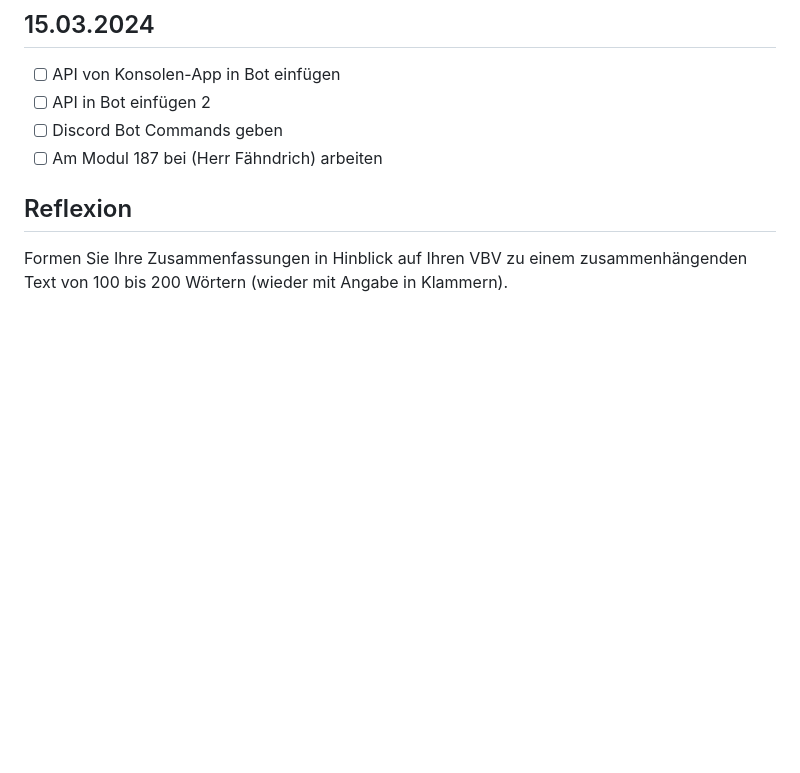
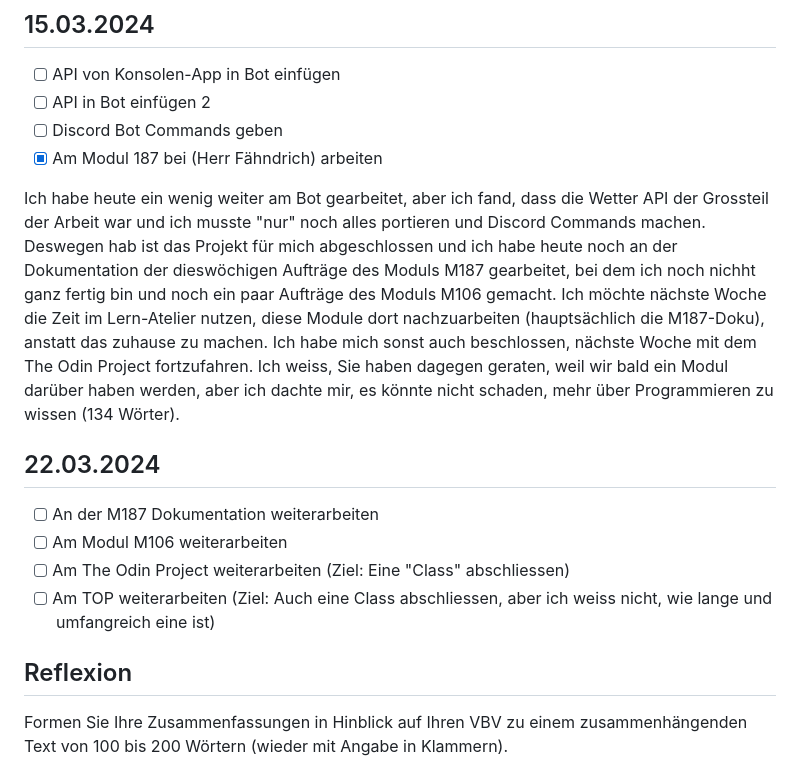
Before and after one commit to AlanLienhard/Lern-Periode-4, a Markdown page: Readme.md, the part around the change. Rendered like a GitHub page; blank space fills up the shorter version.

```diff
--- a/Readme.md
+++ b/Readme.md
@@ -56,7 +56,16 @@
 - [ ] API von Konsolen-App in Bot einfügen
 - [ ] API in Bot einfügen 2
 - [ ] Discord Bot Commands geben
-- [ ] Am Modul 187 bei (Herr Fähndrich) arbeiten
+- [x] Am Modul 187 bei (Herr Fähndrich) arbeiten
+
+Ich habe heute ein wenig weiter am Bot gearbeitet, aber ich fand, dass die Wetter API der Grossteil der Arbeit war und ich musste "nur" noch alles portieren und Discord Commands machen. Deswegen hab ist das Projekt für mich abgeschlossen und ich habe heute noch an der Dokumentation der dieswöchigen Aufträge des Moduls M187 gearbeitet, bei dem ich noch nichht ganz fertig bin und noch ein paar Aufträge des Moduls M106 gemacht. Ich möchte nächste Woche die Zeit im Lern-Atelier nutzen, diese Module dort nachzuarbeiten (hauptsächlich die M187-Doku), anstatt das zuhause zu machen. Ich habe mich sonst auch beschlossen, nächste Woche mit dem The Odin Project fortzufahren. Ich weiss, Sie haben dagegen geraten, weil wir bald ein Modul darüber haben werden, aber ich dachte mir, es könnte nicht schaden, mehr über Programmieren zu wissen (134 Wörter).
+
+## 22.03.2024
+
+- [ ] An der M187 Dokumentation weiterarbeiten
+- [ ] Am Modul M106 weiterarbeiten
+- [ ] Am The Odin Project weiterarbeiten (Ziel: Eine "Class" abschliessen)
+- [ ] Am TOP weiterarbeiten (Ziel: Auch eine Class abschliessen, aber ich weiss nicht, wie lange und umfangreich eine ist)
 
 ## Reflexion
 
```
